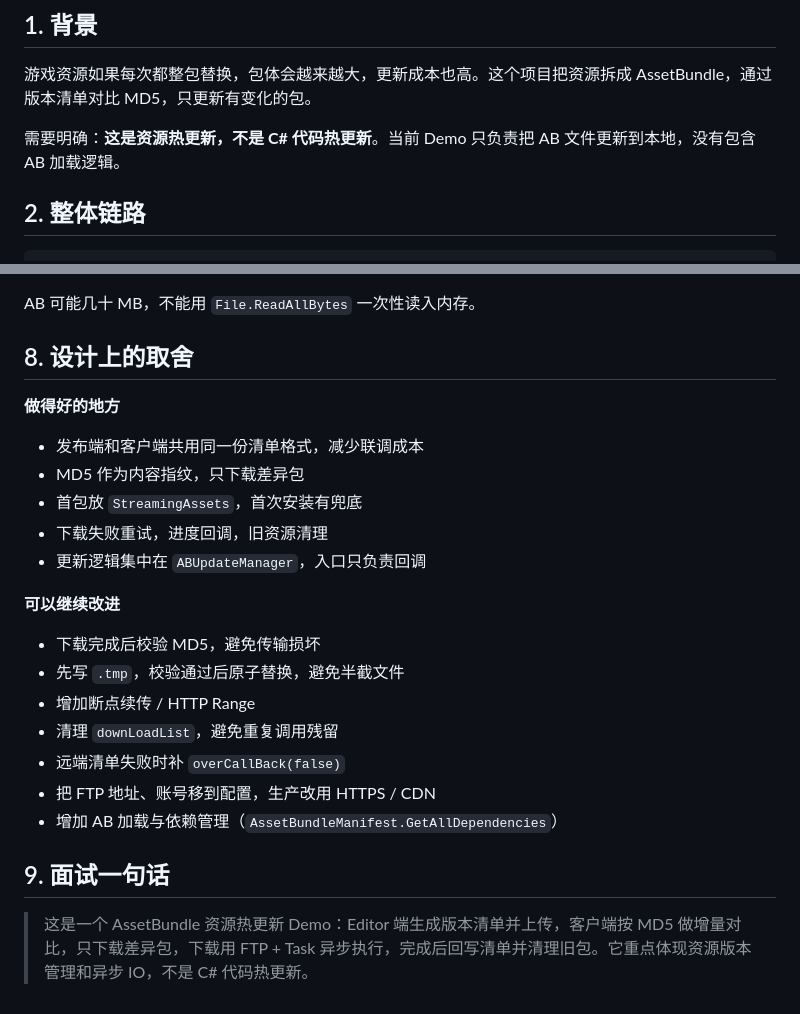
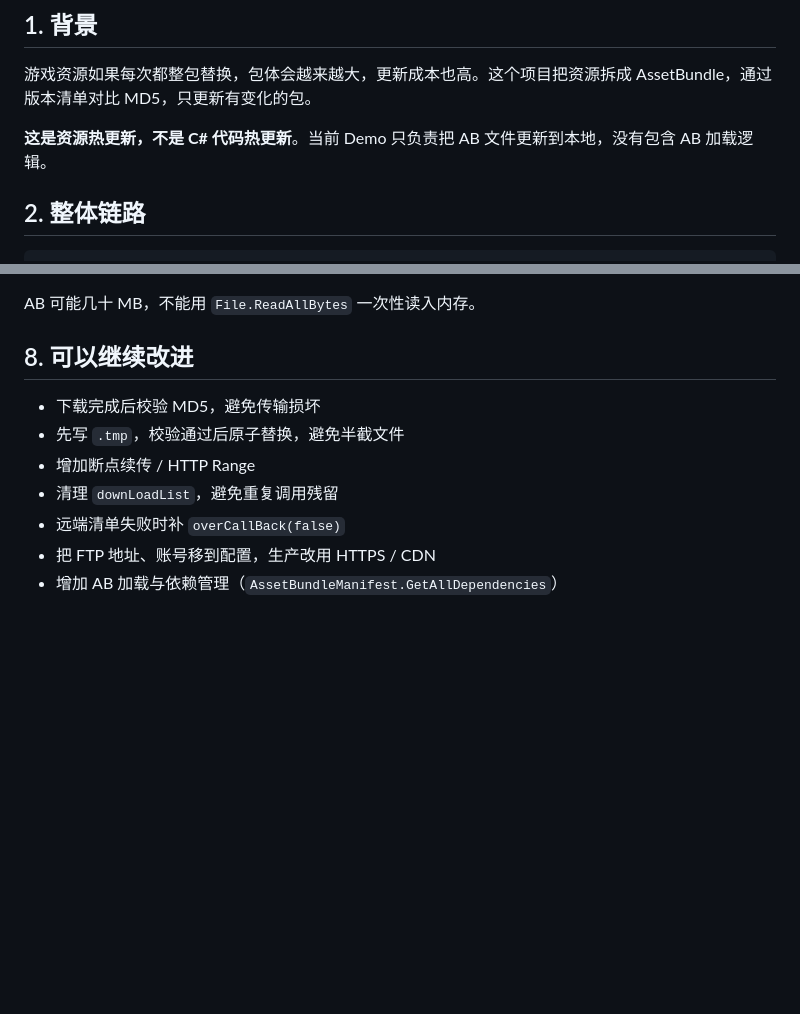
Before and after one commit to xssgg0522/unity-portfolio, a Markdown page: projects/ab-hot-update.md, 2 parts joined by grey strips. GitHub-like rendering; blank space fills up the shorter version.

```diff
--- a/projects/ab-hot-update.md
+++ b/projects/ab-hot-update.md
@@ -6,7 +6,7 @@
 
 游戏资源如果每次都整包替换，包体会越来越大，更新成本也高。这个项目把资源拆成 AssetBundle，通过版本清单对比 MD5，只更新有变化的包。
 
-需要明确：**这是资源热更新，不是 C# 代码热更新**。当前 Demo 只负责把 AB 文件更新到本地，没有包含 AB 加载逻辑。
+**这是资源热更新，不是 C# 代码热更新**。当前 Demo 只负责把 AB 文件更新到本地，没有包含 AB 加载逻辑。
 
 ## 2. 整体链路
 
@@ -122,17 +122,7 @@ while (len != 0)
 
 AB 可能几十 MB，不能用 `File.ReadAllBytes` 一次性读入内存。
 
-## 8. 设计上的取舍
-
-**做得好的地方**
-
-- 发布端和客户端共用同一份清单格式，减少联调成本
-- MD5 作为内容指纹，只下载差异包
-- 首包放 `StreamingAssets`，首次安装有兜底
-- 下载失败重试，进度回调，旧资源清理
-- 更新逻辑集中在 `ABUpdateManager`，入口只负责回调
-
-**可以继续改进**
+## 8. 可以继续改进
 
 - 下载完成后校验 MD5，避免传输损坏
 - 先写 `.tmp`，校验通过后原子替换，避免半截文件
@@ -141,7 +131,3 @@ AB 可能几十 MB，不能用 `File.ReadAllBytes` 一次性读入内存。
 - 远端清单失败时补 `overCallBack(false)`
 - 把 FTP 地址、账号移到配置，生产改用 HTTPS / CDN
 - 增加 AB 加载与依赖管理（`AssetBundleManifest.GetAllDependencies`）
-
-## 9. 面试一句话
-
-> 这是一个 AssetBundle 资源热更新 Demo：Editor 端生成版本清单并上传，客户端按 MD5 做增量对比，只下载差异包，下载用 FTP + Task 异步执行，完成后回写清单并清理旧包。它重点体现资源版本管理和异步 IO，不是 C# 代码热更新。
```
